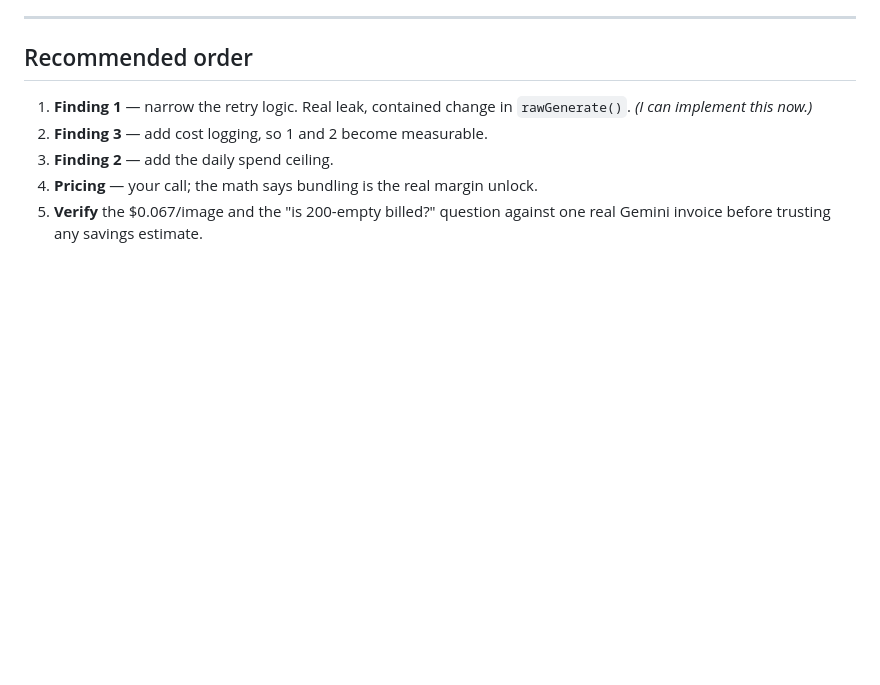
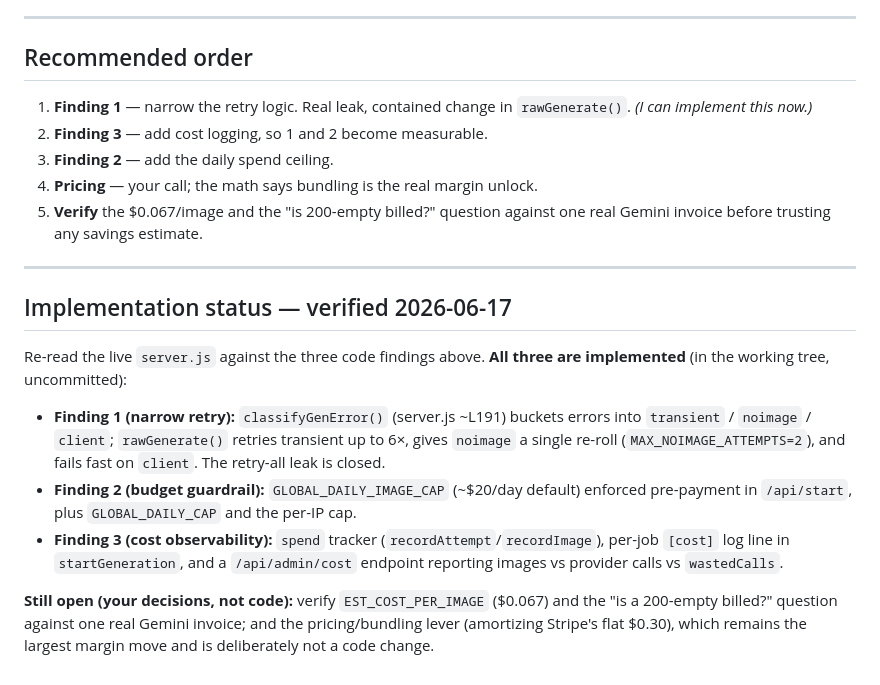
Before and after one commit to SCHEMESTUDIO/instaheadshotswithabird, a Markdown page: cost-review-2026-06-16.md, the part around the change. Drawn GitHub-style; blank space fills up the shorter version.

Commit message:
docs: ECC security review + cost-review implementation status (2026-06-17)

```diff
--- a/cost-review-2026-06-16.md
+++ b/cost-review-2026-06-16.md
@@ -77,3 +77,15 @@ What I would **not** do: drop from 5 looks to 4 to save $0.067. It lifts margin
 3. **Finding 2** — add the daily spend ceiling.
 4. **Pricing** — your call; the math says bundling is the real margin unlock.
 5. **Verify** the $0.067/image and the "is 200-empty billed?" question against one real Gemini invoice before trusting any savings estimate.
+
+---
+
+## Implementation status — verified 2026-06-17
+
+Re-read the live `server.js` against the three code findings above. **All three are implemented** (in the working tree, uncommitted):
+
+- **Finding 1 (narrow retry):** `classifyGenError()` (server.js ~L191) buckets errors into `transient` / `noimage` / `client`; `rawGenerate()` retries transient up to 6×, gives `noimage` a single re-roll (`MAX_NOIMAGE_ATTEMPTS=2`), and fails fast on `client`. The retry-all leak is closed.
+- **Finding 2 (budget guardrail):** `GLOBAL_DAILY_IMAGE_CAP` (~$20/day default) enforced pre-payment in `/api/start`, plus `GLOBAL_DAILY_CAP` and the per-IP cap.
+- **Finding 3 (cost observability):** `spend` tracker (`recordAttempt`/`recordImage`), per-job `[cost]` log line in `startGeneration`, and a `/api/admin/cost` endpoint reporting images vs provider calls vs `wastedCalls`.
+
+**Still open (your decisions, not code):** verify `EST_COST_PER_IMAGE` ($0.067) and the "is a 200-empty billed?" question against one real Gemini invoice; and the pricing/bundling lever (amortizing Stripe's flat $0.30), which remains the largest margin move and is deliberately not a code change.
```
Also changed, not shown: security-review-2026-06-17.md (added, +65 -0 lines).
